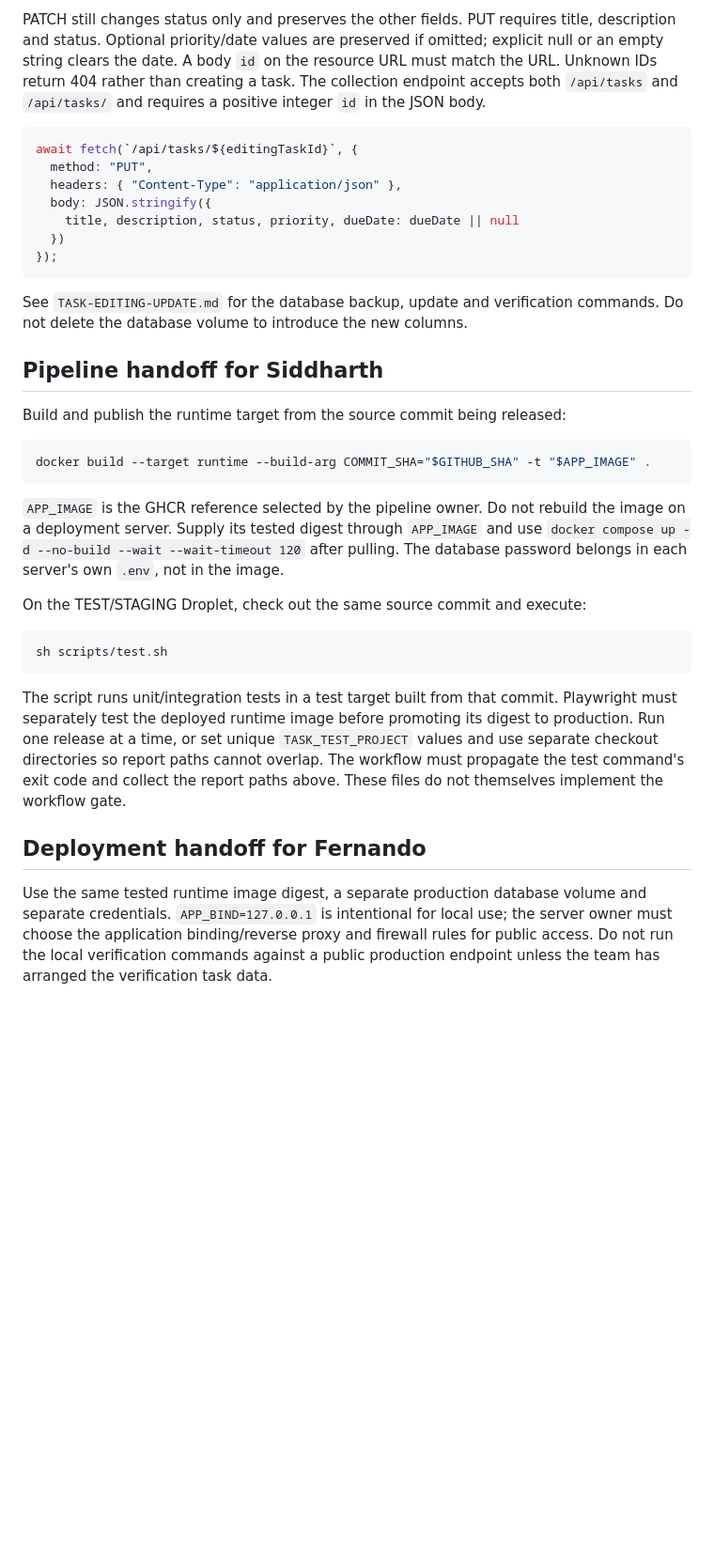
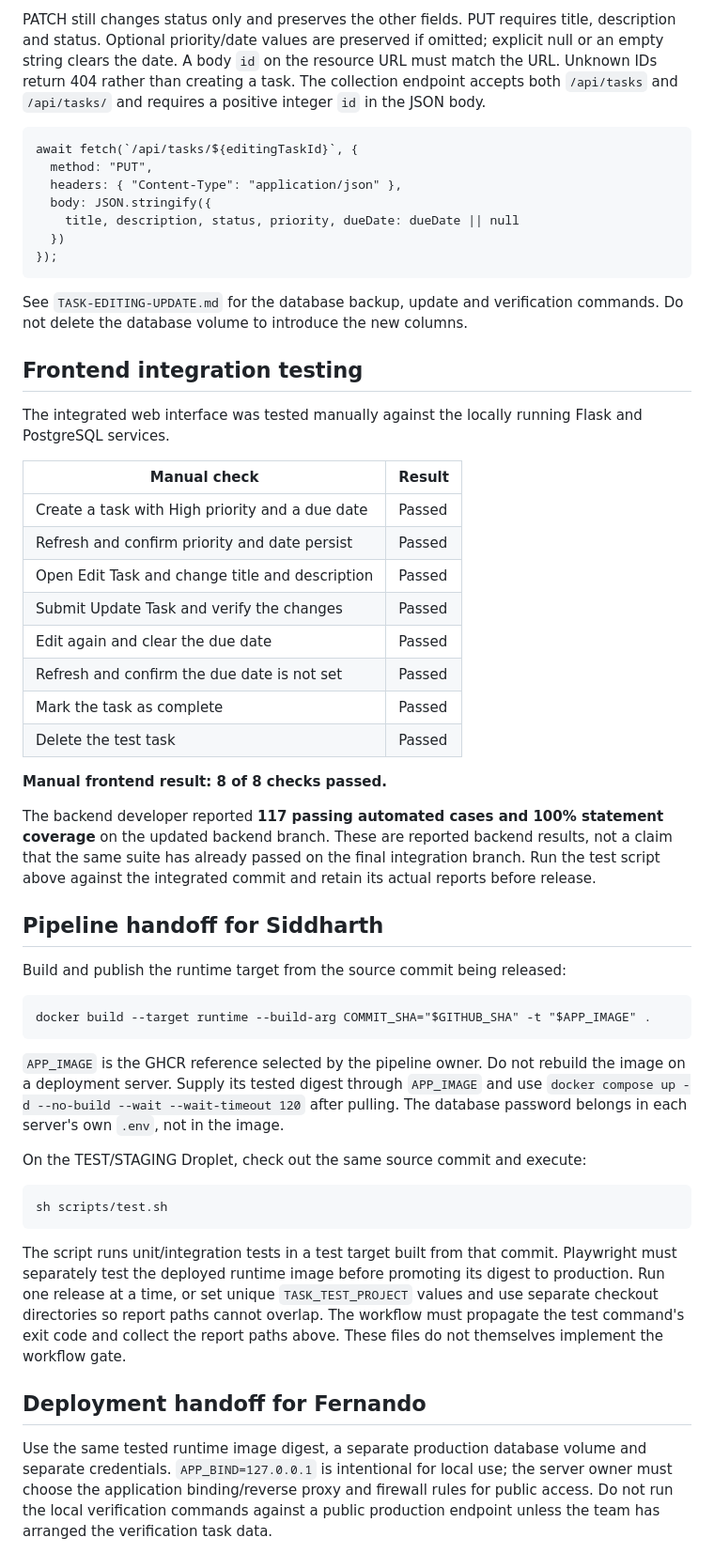
Before and after one commit to Fernando-105343111/Task-tracker, a Markdown page: README.md, the part around one of its changes. Shown at 94% size. Drawn GitHub-style; blank space fills up the shorter version.

````diff
--- a/README.md
+++ b/README.md
@@ -129,12 +119,7 @@ do not send both date field names in one request. Past dates are allowed.
 
-PATCH still changes status only and preserves the other fields. PUT requires
-title, description and status. Optional priority/date values are preserved if
-omitted; explicit null or an empty string clears the date. A body `id` on the
-resource URL must match the URL. Unknown IDs return 404 rather than creating
-a task. The collection endpoint accepts both `/api/tasks` and `/api/tasks/`
-and requires a positive integer `id` in the JSON body.
+PATCH still changes status only and preserves the other fields. PUT requires title, description and status. Optional priority/date values are preserved if omitted; explicit null or an empty string clears the date. A body `id` on the resource URL must match the URL. Unknown IDs return 404 rather than creating a task. The collection endpoint accepts both `/api/tasks` and `/api/tasks/` and requires a positive integer `id` in the JSON body.
 
-```javascript
+```
 await fetch(`/api/tasks/${editingTaskId}`, {
   method: "PUT",
   headers: { "Content-Type": "application/json" },
@@ -144,40 +129,46 @@ await fetch(`/api/tasks/${editingTaskId}`, {
 });
 ```
 
-See `TASK-EDITING-UPDATE.md` for the database backup, update and verification
-commands. Do not delete the database volume to introduce the new columns.
+See `TASK-EDITING-UPDATE.md` for the database backup, update and verification commands. Do not delete the database volume to introduce the new columns.
+
+## Frontend integration testing
+
+The integrated web interface was tested manually against the locally running Flask and PostgreSQL services.
+
+| Manual check | Result |
+| --- | --- |
+| Create a task with High priority and a due date | Passed |
+| Refresh and confirm priority and date persist | Passed |
+| Open Edit Task and change title and description | Passed |
+| Submit Update Task and verify the changes | Passed |
+| Edit again and clear the due date | Passed |
+| Refresh and confirm the due date is not set | Passed |
+| Mark the task as complete | Passed |
+| Delete the test task | Passed |
+
+**Manual frontend result: 8 of 8 checks passed.**
+
+The backend developer reported **117 passing automated cases and 100% statement coverage** on the updated backend branch. These are reported backend results, not a claim that the same suite has already passed on the final integration branch. Run the test script above against the integrated commit and retain its actual reports before release.
 
 ## Pipeline handoff for Siddharth
 
 Build and publish the runtime target from the source commit being released:
 
-```sh
+```
 docker build --target runtime --build-arg COMMIT_SHA="$GITHUB_SHA" -t "$APP_IMAGE" .
 ```
 
-`APP_IMAGE` is the GHCR reference selected by the pipeline owner. Do not rebuild
-the image on a deployment server. Supply its tested digest through `APP_IMAGE`
-and use `docker compose up -d --no-build --wait --wait-timeout 120` after pulling.
-The database password belongs in each server's own `.env`, not in the image.
+`APP_IMAGE` is the GHCR reference selected by the pipeline owner. Do not rebuild the image on a deployment server. Supply its tested digest through `APP_IMAGE` and use `docker compose up -d --no-build --wait --wait-timeout 120` after pulling. The database password belongs in each server's own `.env`, not in the image.
 
 On the TEST/STAGING Droplet, check out the same source commit and execute:
 
-```sh
+```
 sh scripts/test.sh
 ```
 
-The script runs unit/integration tests in a test target built from that commit.
-Playwright must separately test the deployed runtime image before promoting its
-digest to production. Run one release at a time, or set unique `TASK_TEST_PROJECT`
-values and use separate checkout directories so report paths cannot overlap.
-The workflow must propagate the test command's exit code and collect the report
-paths above. These files do not themselves implement the workflow gate.
+The script runs unit/integration tests in a test target built from that commit. Playwright must separately test the deployed runtime image before promoting its digest to production. Run one release at a time, or set unique `TASK_TEST_PROJECT` values and use separate checkout directories so report paths cannot overlap. The workflow must propagate the test command's exit code and collect the report paths above. These files do not themselves implement the workflow gate.
 
 ## Deployment handoff for Fernando
 
-Use the same tested runtime image digest, a separate production database volume
-and separate credentials. `APP_BIND=127.0.0.1` is intentional for local use; the
-server owner must choose the application binding/reverse proxy and firewall rules
-for public access. Do not run the local verification commands against a public
-production endpoint unless the team has arranged the verification task data.
+Use the same tested runtime image digest, a separate production database volume and separate credentials. `APP_BIND=127.0.0.1` is intentional for local use; the server owner must choose the application binding/reverse proxy and firewall rules for public access. Do not run the local verification commands against a public production endpoint unless the team has arranged the verification task data.
 
````
Also changed, not shown: other parts of README.md (+70 -80 lines).
